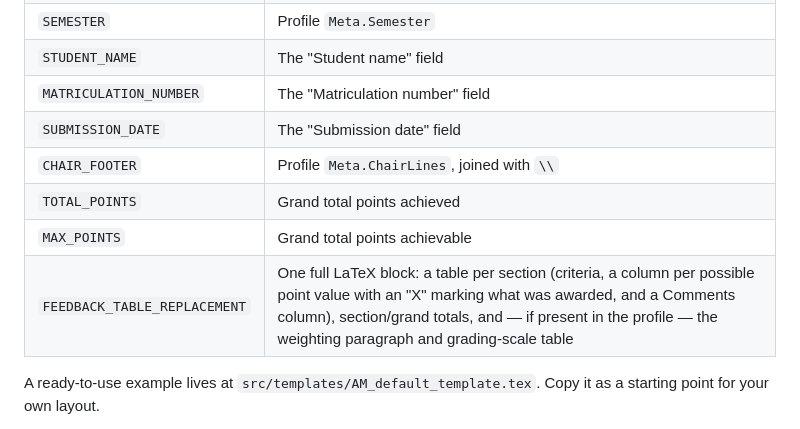
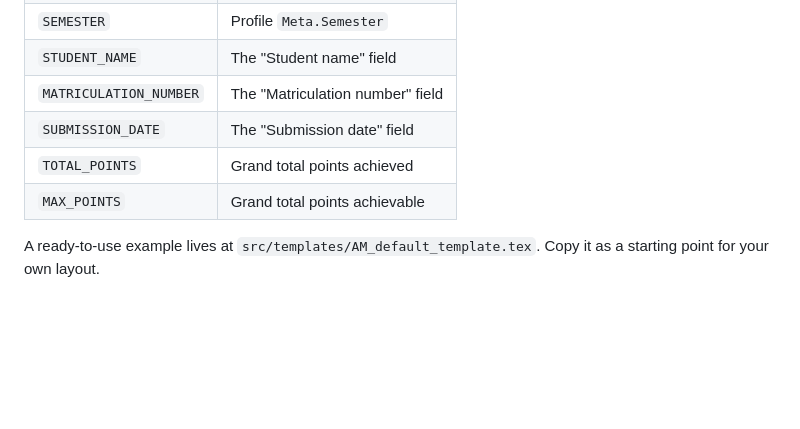
Before and after one commit to Chair-of-Build-Tech-Climate-Design/Parrot, a Markdown page: README.md, the part around the change. Drawn GitHub-style; blank space fills up the shorter version.

Commit message:
lint: cleanup readme

```diff
--- a/README.md
+++ b/README.md
@@ -142,10 +142,8 @@ template" dropdown on the start screen, next to the profile picker.
 | `STUDENT_NAME`             | The "Student name" field |
 | `MATRICULATION_NUMBER`     | The "Matriculation number" field |
 | `SUBMISSION_DATE`          | The "Submission date" field |
-| `CHAIR_FOOTER`             | Profile `Meta.ChairLines`, joined with `\\` |
 | `TOTAL_POINTS`             | Grand total points achieved |
 | `MAX_POINTS`               | Grand total points achievable |
-| `FEEDBACK_TABLE_REPLACEMENT` | One full LaTeX block: a table per section (criteria, a column per possible point value with an "X" marking what was awarded, and a Comments column), section/grand totals, and — if present in the profile — the weighting paragraph and grading-scale table |
 
 A ready-to-use example lives at
 `src/templates/AM_default_template.tex`. Copy it as a starting point
```
